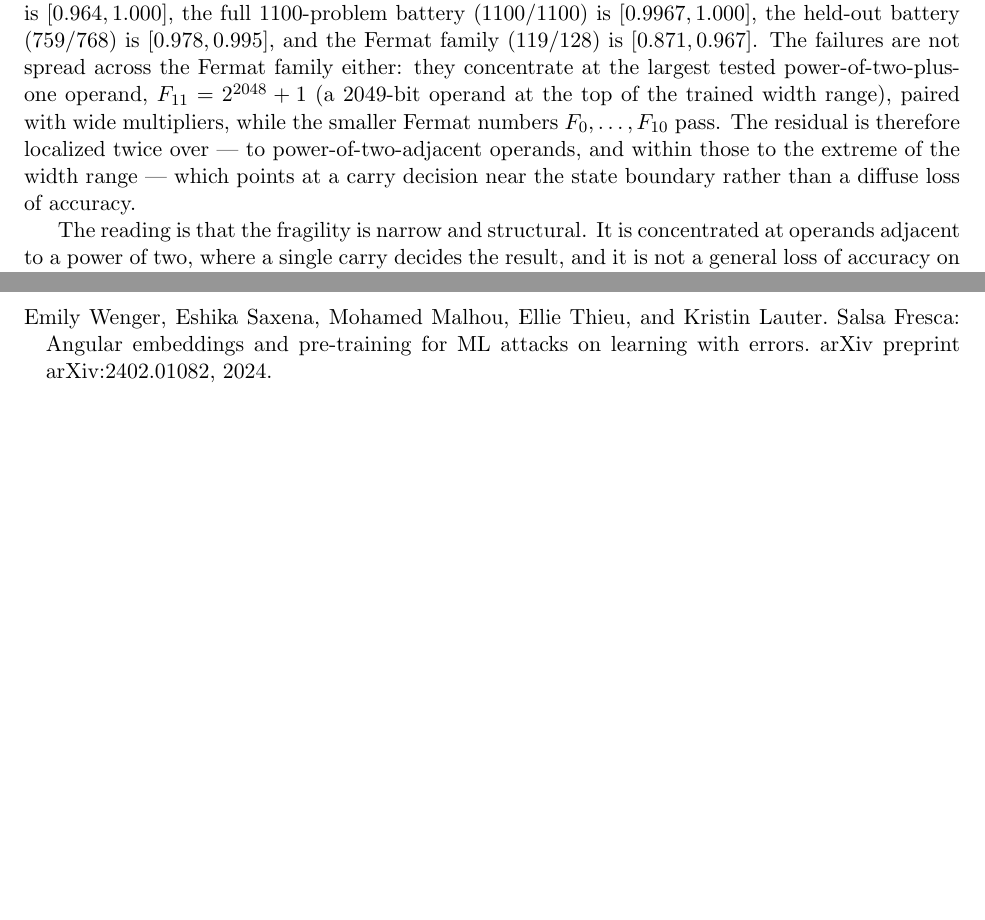
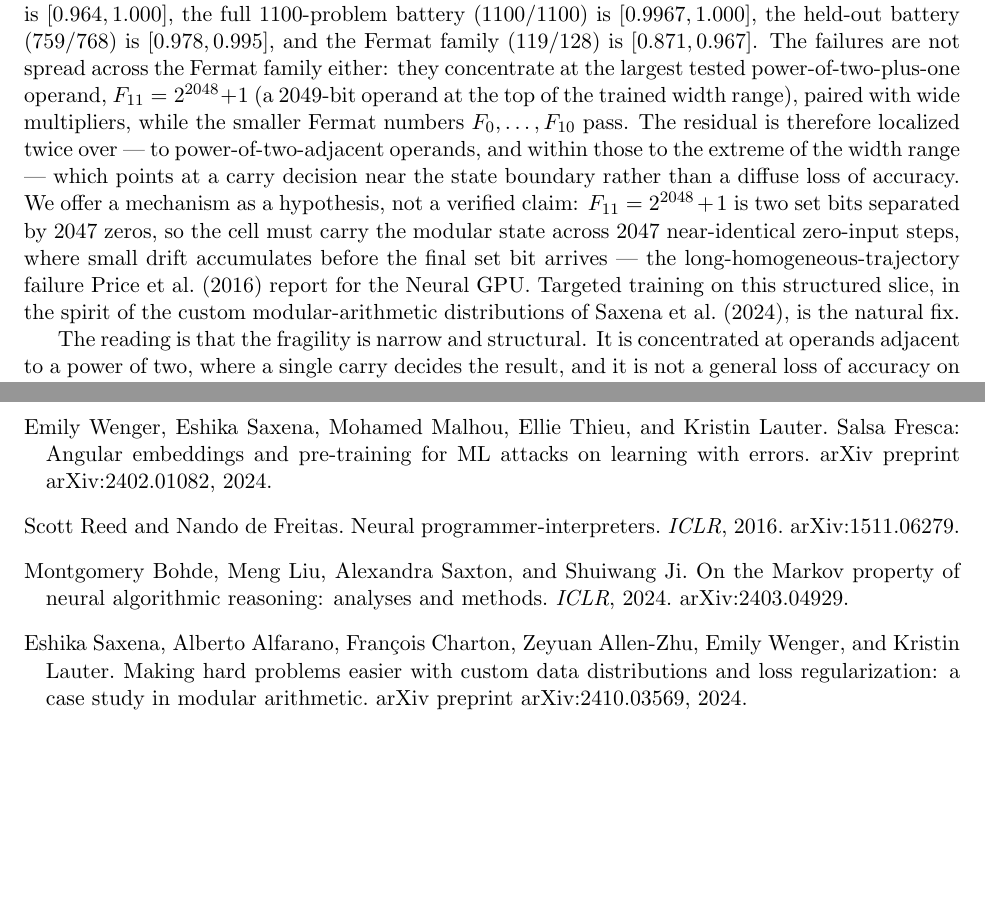
Before and after one commit to Robby955/neural-horner, a LaTeX paper (paper/paper_neuralhorner.tex): two parts of pages 10 and 15 of 15, joined at a grey line, cut so that both start at the same text, the shorter picture padded with empty space. Compiled offline with pdfLaTeX.

Commit message:
GPT-5.5 research pass: NPI/Bohde/Saxena cites; Fermat mechanism hypothesis; calibrate weight-randomization framing; crypto-ML differentiation

```diff
--- a/paper/paper_neuralhorner.tex
+++ b/paper/paper_neuralhorner.tex
@@ -569,7 +577,14 @@ $F_{11} = 2^{2048}+1$ (a $2049$-bit operand at the top of the trained width rang
 paired with wide multipliers, while the smaller Fermat numbers $F_0,\dots,F_{10}$
 pass. The residual is therefore localized twice over --- to power-of-two-adjacent
 operands, and within those to the extreme of the width range --- which points at a
-carry decision near the state boundary rather than a diffuse loss of accuracy.
+carry decision near the state boundary rather than a diffuse loss of accuracy. We
+offer a mechanism as a hypothesis, not a verified claim: $F_{11}=2^{2048}+1$ is two
+set bits separated by $2047$ zeros, so the cell must carry the modular state across
+$2047$ near-identical zero-input steps, where small drift accumulates before the
+final set bit arrives --- the long-homogeneous-trajectory failure \citet{price2016neural}
+report for the Neural GPU. Targeted training on this structured slice, in the spirit
+of the custom modular-arithmetic distributions of \citet{saxena2024modarith}, is the
+natural fix.
 
 The reading is that the fragility is narrow and structural. It is concentrated at
 operands adjacent to a power of two, where a single carry decides the result, and
@@ -904,6 +919,12 @@ Gail Weiss, Yoav Goldberg, and Eran Yahav.
 
 \bibitem[Wenger et al.(2024)]{salsafresca2024} Emily Wenger, Eshika Saxena, Mohamed Malhou, Ellie Thieu, and Kristin Lauter. Salsa Fresca: Angular embeddings and pre-training for ML attacks on learning with errors. arXiv preprint arXiv:2402.01082, 2024.
 
+\bibitem[Reed and de Freitas(2016)]{reed2016npi} Scott Reed and Nando de Freitas. Neural programmer-interpreters. \emph{ICLR}, 2016. arXiv:1511.06279.
+
+\bibitem[Bohde et al.(2024)]{bohde2024markov} Montgomery Bohde, Meng Liu, Alexandra Saxton, and Shuiwang Ji. On the Markov property of neural algorithmic reasoning: analyses and methods. \emph{ICLR}, 2024. arXiv:2403.04929.
+
+\bibitem[Saxena et al.(2024)]{saxena2024modarith} Eshika Saxena, Alberto Alfarano, Fran\c{c}ois Charton, Zeyuan Allen-Zhu, Emily Wenger, and Kristin Lauter. Making hard problems easier with custom data distributions and loss regularization: a case study in modular arithmetic. arXiv preprint arXiv:2410.03569, 2024.
+
 \end{thebibliography}
 
 \end{document}
```
Also changed, not shown: paper/paper_neuralhorner.pdf, paper/paper_neuralhorner.tex (18 more changed lines).
